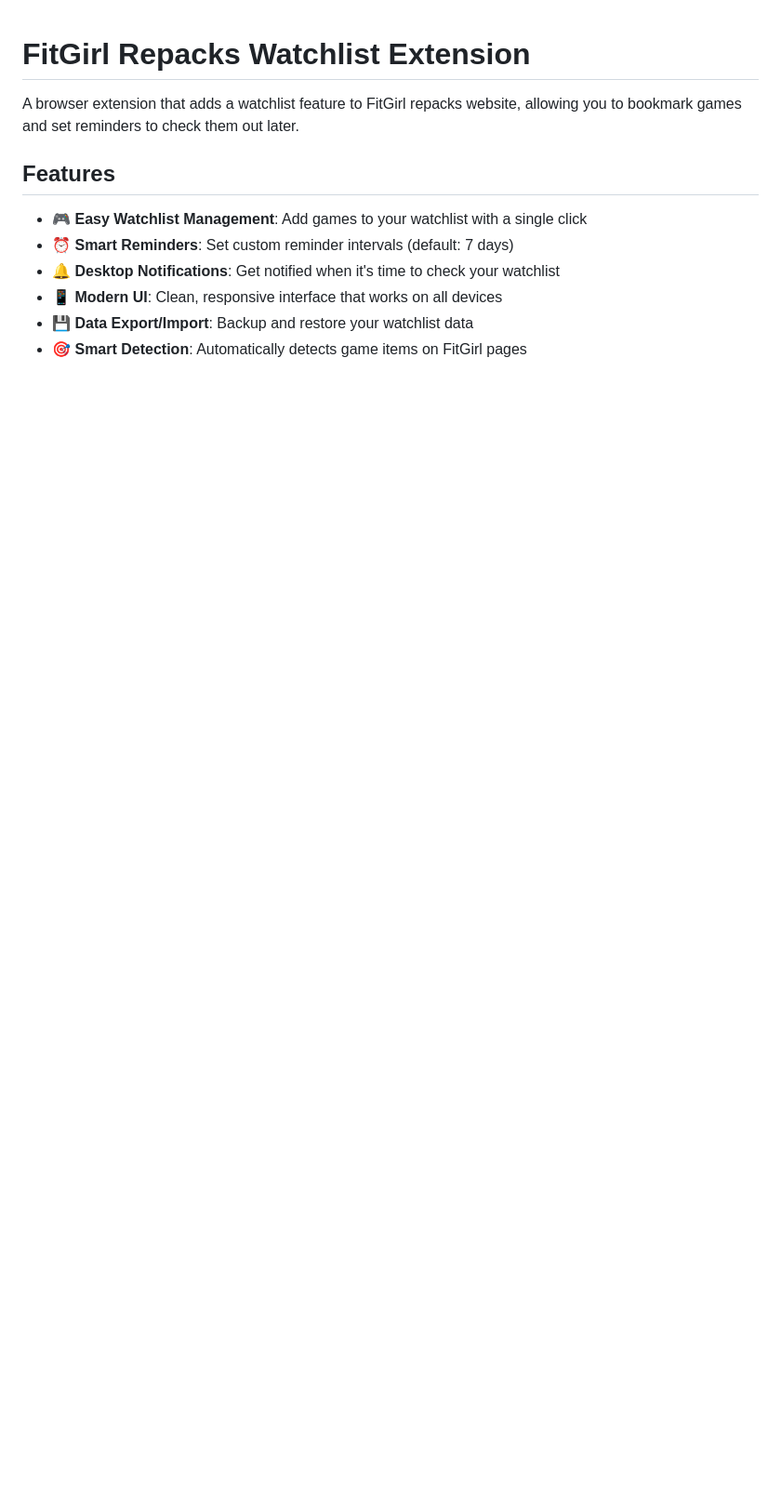
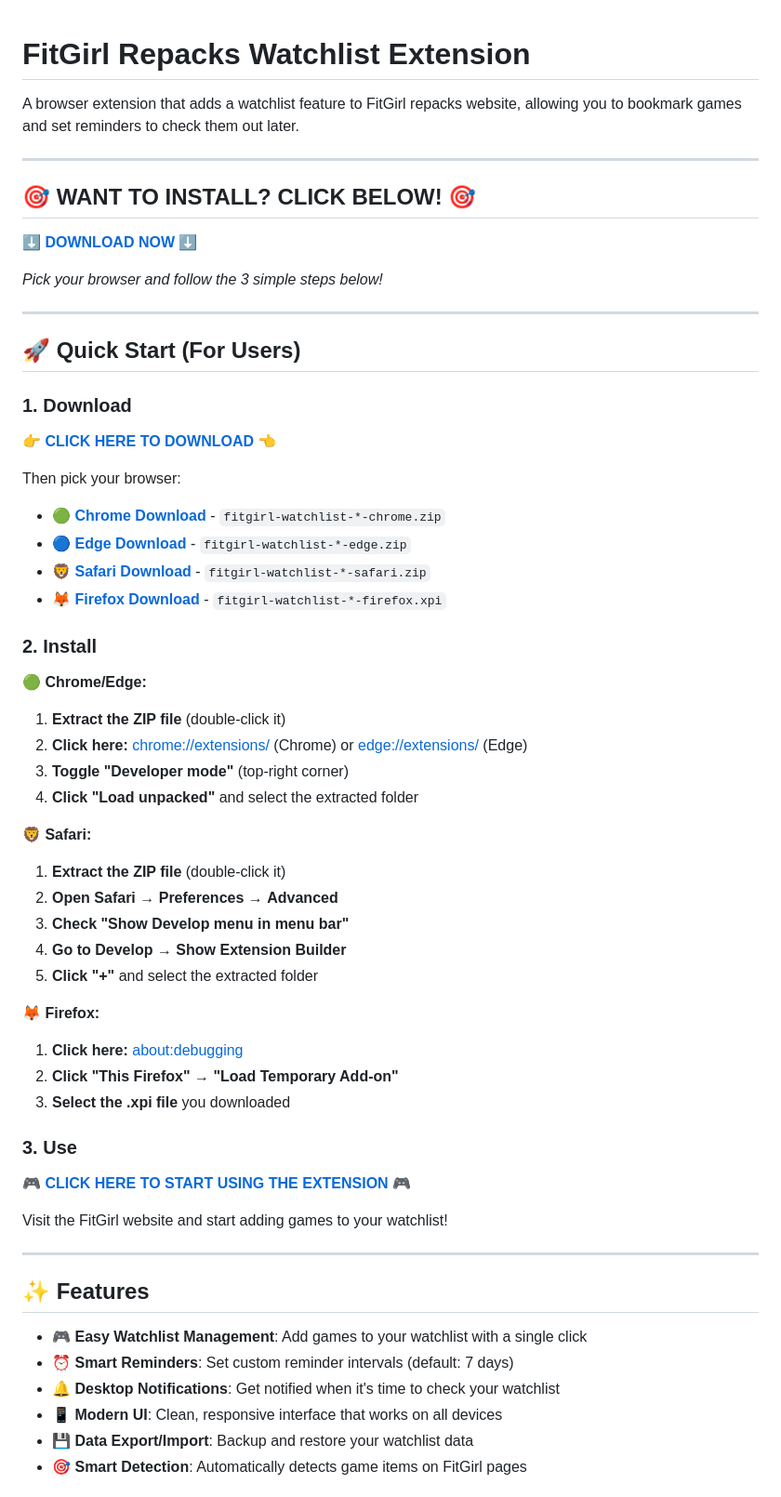
Before and after one commit to alienfacepalm/fitgirl-watcher, a Markdown page: README.md, the part around one of its changes. Shown at 93% size. Rendered like a GitHub page; blank space fills up the shorter version.

Commit message:
docs: make user journey super obvious in README
- Added prominent download banner at the top
- Made all download links clickable with clear CTAs
- Added browser-specific download links with emojis
- Made installation steps super clear with bold text
- Reorganized to put users first, developers second
- Kept all development content but moved it below user section
- Added clear visual separators between sections

Users now see:
1. Big download banner
2. Clear browser-specific download links
3. Step-by-step installation with clickable links
4. Direct link to start using the extension

Developers still have all the technical info below!

```diff
--- a/README.md
+++ b/README.md
@@ -2,7 +2,55 @@
 
 A browser extension that adds a watchlist feature to FitGirl repacks website, allowing you to bookmark games and set reminders to check them out later.
 
-## Features
+---
+
+## 🎯 **WANT TO INSTALL? CLICK BELOW!** 🎯
+
+**[⬇️ DOWNLOAD NOW ⬇️](https://github.com/alienfacepalm/fitgirl-watcher/releases/latest)**
+
+*Pick your browser and follow the 3 simple steps below!*
+
+---
+
+## 🚀 Quick Start (For Users)
+
+### 1. Download
+**👉 [CLICK HERE TO DOWNLOAD](https://github.com/alienfacepalm/fitgirl-watcher/releases/latest) 👈**
+
+Then pick your browser:
+- **🟢 [Chrome Download](https://github.com/alienfacepalm/fitgirl-watcher/releases/latest/download/fitgirl-watchlist-*-chrome.zip)** - `fitgirl-watchlist-*-chrome.zip`
+- **🔵 [Edge Download](https://github.com/alienfacepalm/fitgirl-watcher/releases/latest/download/fitgirl-watchlist-*-edge.zip)** - `fitgirl-watchlist-*-edge.zip`
+- **🦁 [Safari Download](https://github.com/alienfacepalm/fitgirl-watcher/releases/latest/download/fitgirl-watchlist-*-safari.zip)** - `fitgirl-watchlist-*-safari.zip`
+- **🦊 [Firefox Download](https://github.com/alienfacepalm/fitgirl-watcher/releases/latest/download/fitgirl-watchlist-*-firefox.xpi)** - `fitgirl-watchlist-*-firefox.xpi`
+
+### 2. Install
+
+**🟢 Chrome/Edge:**
+1. **Extract the ZIP file** (double-click it)
+2. **Click here:** [chrome://extensions/](chrome://extensions/) (Chrome) or [edge://extensions/](edge://extensions/) (Edge)
+3. **Toggle "Developer mode"** (top-right corner)
+4. **Click "Load unpacked"** and select the extracted folder
+
+**🦁 Safari:**
+1. **Extract the ZIP file** (double-click it)
+2. **Open Safari** → **Preferences** → **Advanced**
+3. **Check "Show Develop menu in menu bar"**
+4. **Go to Develop** → **Show Extension Builder**
+5. **Click "+"** and select the extracted folder
+
+**🦊 Firefox:**
+1. **Click here:** [about:debugging](about:debugging)
+2. **Click "This Firefox"** → **"Load Temporary Add-on"**
+3. **Select the .xpi file** you downloaded
+
+### 3. Use
+**🎮 [CLICK HERE TO START USING THE EXTENSION](https://fitgirl-repacks.site) 🎮**
+
+Visit the FitGirl website and start adding games to your watchlist!
+
+---
+
+## ✨ Features
 
 - 🎮 **Easy Watchlist Management**: Add games to your watchlist with a single click
 - ⏰ **Smart Reminders**: Set custom reminder intervals (default: 7 days)
```
Also changed, not shown: other parts of README.md (+4 -0 lines).
